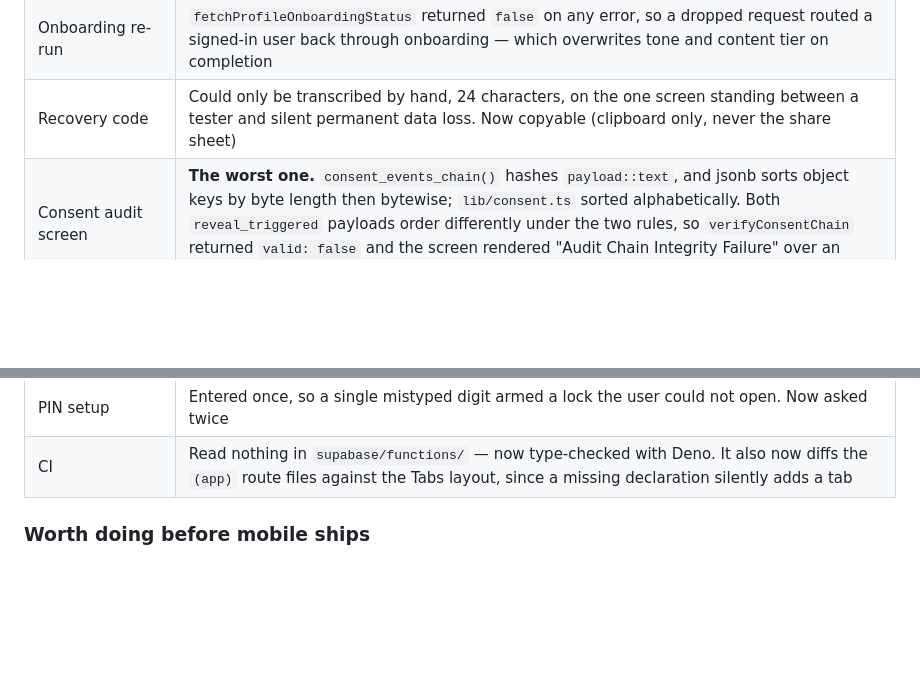
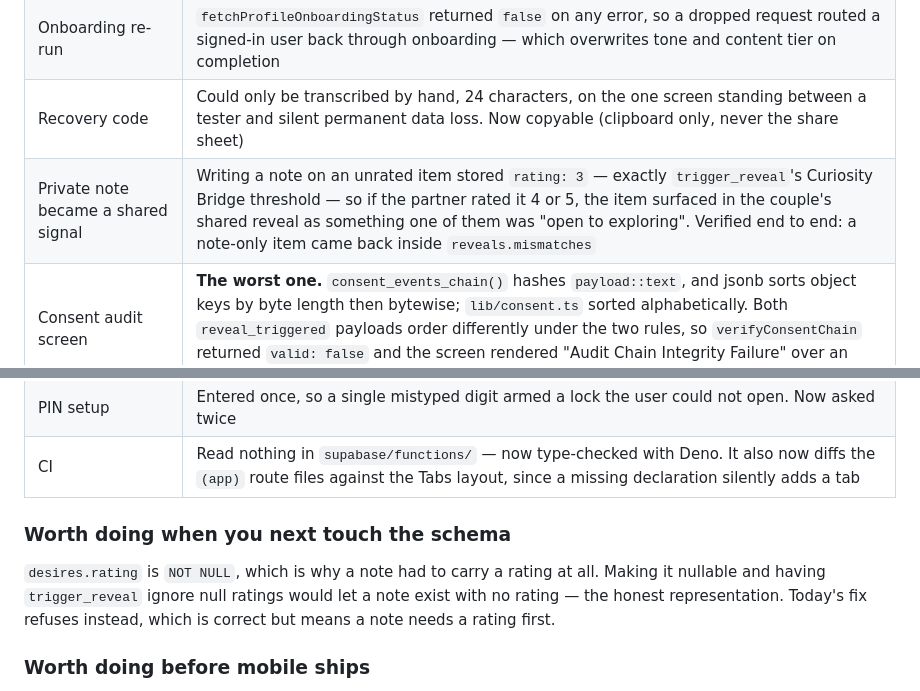
Before and after one commit to Johhnmarshal/YesYas-MVP, a Markdown page: docs/BETA_READINESS.md, 2 parts joined by grey strips. Rendered like a GitHub page; blank space fills up the shorter version.

Commit message:
docs: record the note-as-willingness-signal bug and the nullable-rating follow-up
Co-Authored-By: Claude Opus 5 <noreply@anthropic.com>

```diff
--- a/docs/BETA_READINESS.md
+++ b/docs/BETA_READINESS.md
@@ -262,6 +262,7 @@ rolled-back transaction. Production still has 1 user, 0 pairings, 0 desires,
 | Private notes | The 800ms debounce was cleared on unmount without flushing, so typing was discarded when a library row scrolled out of the FlatList window, a filter stopped matching it, or the user left by any route other than the back button |
 | Onboarding re-run | `fetchProfileOnboardingStatus` returned `false` on any error, so a dropped request routed a signed-in user back through onboarding — which overwrites tone and content tier on completion |
 | Recovery code | Could only be transcribed by hand, 24 characters, on the one screen standing between a tester and silent permanent data loss. Now copyable (clipboard only, never the share sheet) |
+| Private note became a shared signal | Writing a note on an unrated item stored `rating: 3` — exactly `trigger_reveal`'s Curiosity Bridge threshold — so if the partner rated it 4 or 5, the item surfaced in the couple's shared reveal as something one of them was "open to exploring". Verified end to end: a note-only item came back inside `reveals.mismatches` |
 | Consent audit screen | **The worst one.** `consent_events_chain()` hashes `payload::text`, and jsonb sorts object keys by byte length then bytewise; `lib/consent.ts` sorted alphabetically. Both `reveal_triggered` payloads order differently under the two rules, so `verifyConsentChain` returned `valid: false` and the screen rendered "Audit Chain Integrity Failure" over an intact log — for every couple that had triggered a reveal |
 | Library slug | One of 180 slugs had a capital letter. Harmless alone, but `seed.sql` ends `on conflict (slug) do nothing`, so lowercasing it in the seed alone would insert a second near-identical item on the next reseed |
 | Locked-content copy | Four messages sent users to Settings to "unlock with your recovery code". Settings has no unlock — it offers create and replace, and replacing destroys the key that would have worked |
@@ -269,6 +270,13 @@ rolled-back transaction. Production still has 1 user, 0 pairings, 0 desires,
 | Pairing resume error | Pausing one pairing, pairing with someone else, then resuming the first showed `duplicate key value violates unique constraint "pairings_one_active_inviter"`. The invariant held; the wording was unusable |
 | PIN setup | Entered once, so a single mistyped digit armed a lock the user could not open. Now asked twice |
 | CI | Read nothing in `supabase/functions/` — now type-checked with Deno. It also now diffs the `(app)` route files against the Tabs layout, since a missing declaration silently adds a tab |
+
+### Worth doing when you next touch the schema
+
+`desires.rating` is `NOT NULL`, which is why a note had to carry a rating at
+all. Making it nullable and having `trigger_reveal` ignore null ratings would
+let a note exist with no rating — the honest representation. Today's fix
+refuses instead, which is correct but means a note needs a rating first.
 
 ### Worth doing before mobile ships
 
```
